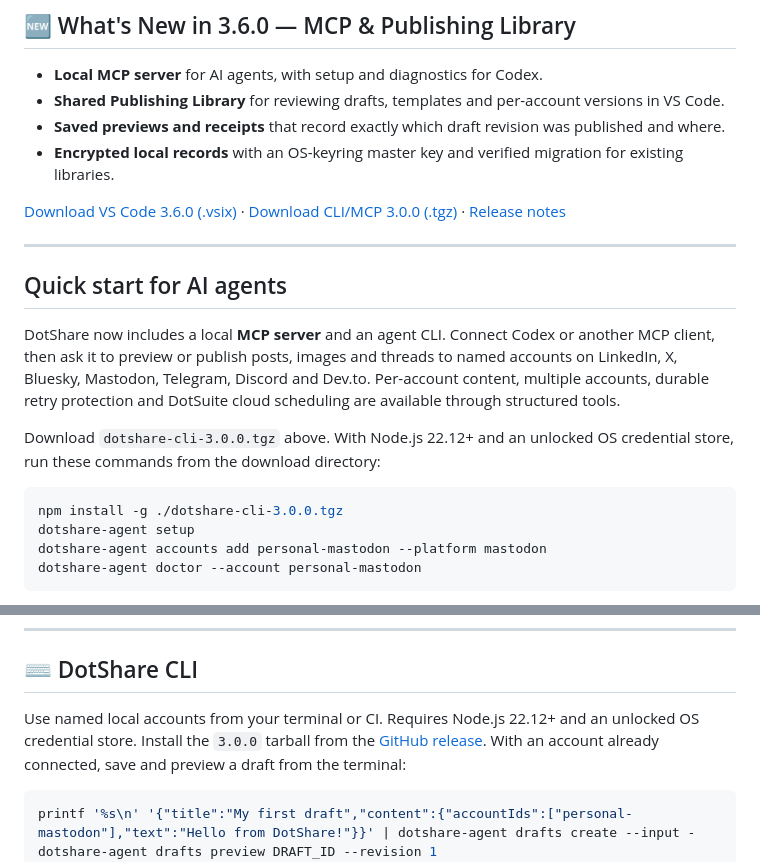
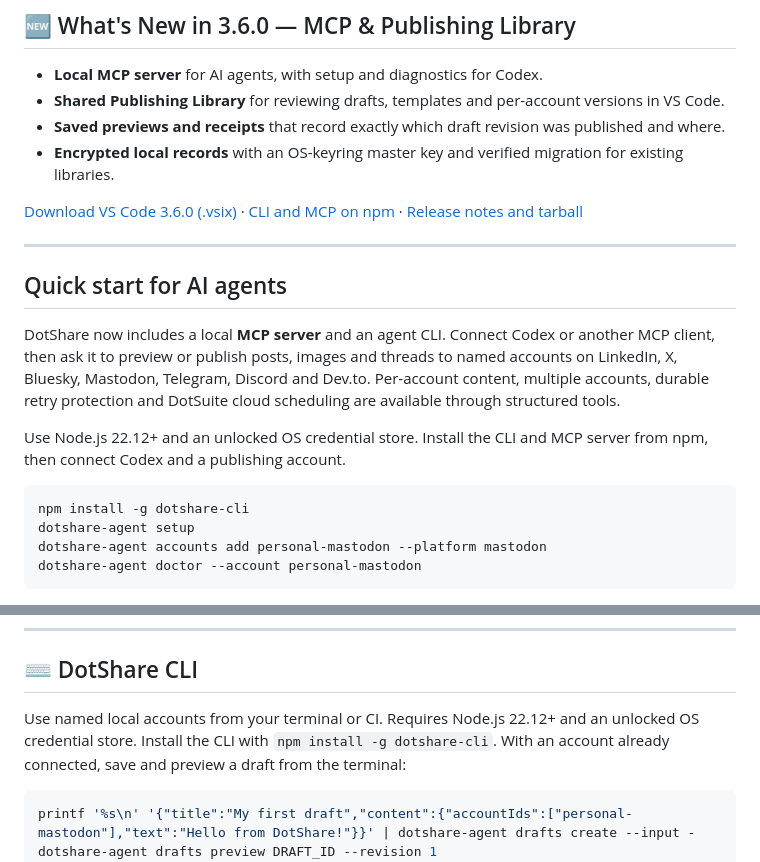
Before and after one commit to kareem2099/DotShare, a Markdown page: README.md, 2 parts joined by grey strips. Drawn GitHub-style.

Commit message:
docs: install DotShare CLI and MCP from npm

````diff
--- a/README.md
+++ b/README.md
@@ -31,7 +31,7 @@
 - **Saved previews and receipts** that record exactly which draft revision was published and where.
 - **Encrypted local records** with an OS-keyring master key and verified migration for existing libraries.
 
-[Download VS Code 3.6.0 (.vsix)](https://github.com/kareem2099/DotShare/releases/download/v3.6.0/dotshare-3.6.0.vsix) · [Download CLI/MCP 3.0.0 (.tgz)](https://github.com/kareem2099/DotShare/releases/download/v3.6.0/dotshare-cli-3.0.0.tgz) · [Release notes](https://github.com/kareem2099/DotShare/releases/tag/v3.6.0)
+[Download VS Code 3.6.0 (.vsix)](https://github.com/kareem2099/DotShare/releases/download/v3.6.0/dotshare-3.6.0.vsix) · [CLI and MCP on npm](https://www.npmjs.com/package/dotshare-cli) · [Release notes and tarball](https://github.com/kareem2099/DotShare/releases/tag/v3.6.0)
 
 ---
 
@@ -43,11 +43,11 @@ accounts on LinkedIn, X, Bluesky, Mastodon, Telegram, Discord and Dev.to. Per-ac
 content, multiple accounts, durable retry protection and DotSuite cloud scheduling
 are available through structured tools.
 
-Download `dotshare-cli-3.0.0.tgz` above. With Node.js 22.12+ and an unlocked OS
-credential store, run these commands from the download directory:
+Use Node.js 22.12+ and an unlocked OS credential store. Install the CLI and MCP
+server from npm, then connect Codex and a publishing account.
 
 ```sh
-npm install -g ./dotshare-cli-3.0.0.tgz
+npm install -g dotshare-cli
 dotshare-agent setup
 dotshare-agent accounts add personal-mastodon --platform mastodon
 dotshare-agent doctor --account personal-mastodon
@@ -241,7 +241,7 @@ Generate a key under [Dev.to Settings → Extensions](https://dev.to/settings/ex
 ## ⌨️ DotShare CLI
 
 Use named local accounts from your terminal or CI. Requires Node.js 22.12+ and
-an unlocked OS credential store. Install the `3.0.0` tarball from the [GitHub release](https://github.com/kareem2099/DotShare/releases/tag/v3.6.0).
+an unlocked OS credential store. Install the CLI with `npm install -g dotshare-cli`.
 With an account already connected, save and preview a draft from the terminal:
 
 ```bash
````
Also changed, not shown: docs/AGENT_INTEGRATION.md (+6 -3 lines).
